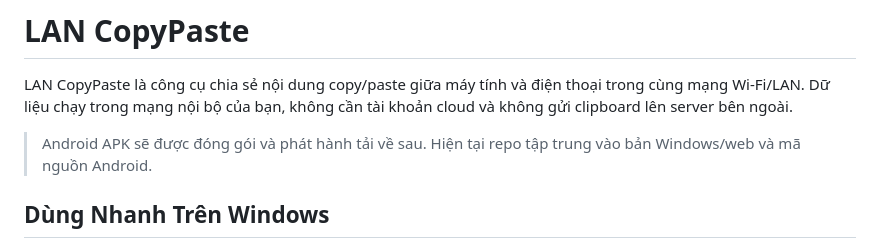
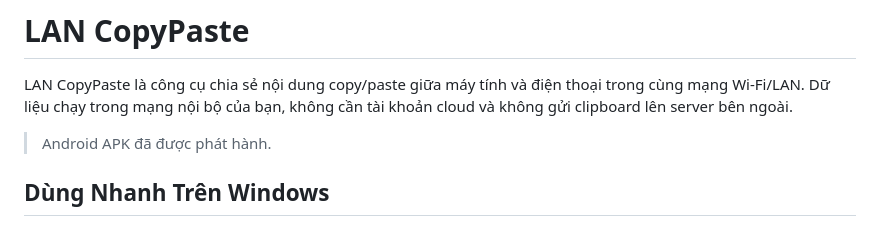
Before and after one commit to huyhallo/lancopypaste, a Markdown page: README.md, the part around the change. Drawn GitHub-style.

Commit message:
Update README with Android APK release information
Updated README to reflect the release of the Android APK.

Signed-off-by: Huy Hallo <143613536+huyhallo@users.noreply.github.com>

```diff
--- a/README.md
+++ b/README.md
@@ -2,7 +2,7 @@
 
 LAN CopyPaste là công cụ chia sẻ nội dung copy/paste giữa máy tính và điện thoại trong cùng mạng Wi-Fi/LAN. Dữ liệu chạy trong mạng nội bộ của bạn, không cần tài khoản cloud và không gửi clipboard lên server bên ngoài.
 
-> Android APK sẽ được đóng gói và phát hành tải về sau. Hiện tại repo tập trung vào bản Windows/web và mã nguồn Android.
+> Android APK đã được phát hành.
 
 ## Dùng Nhanh Trên Windows
 
```
